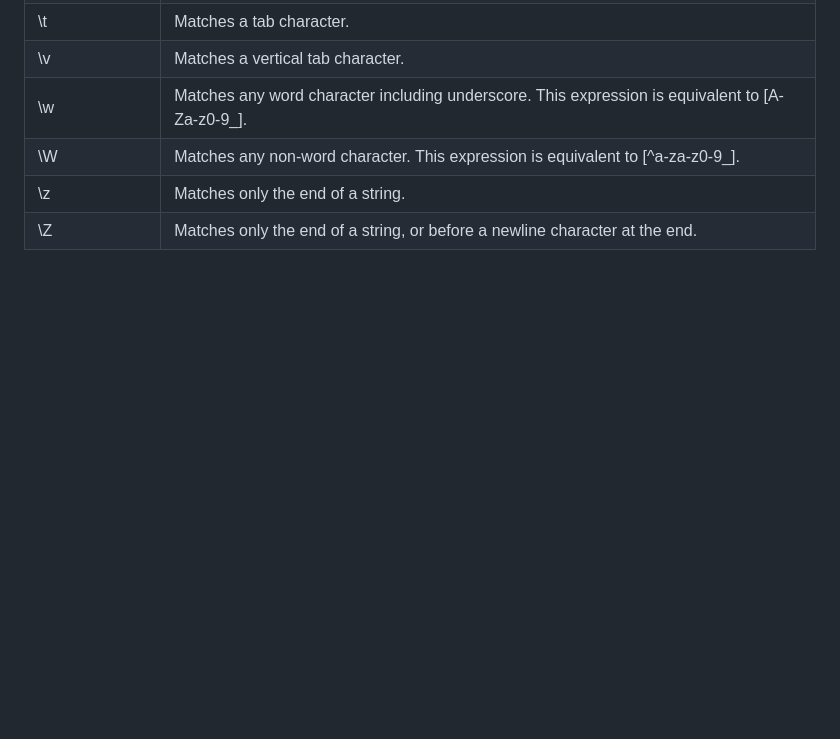
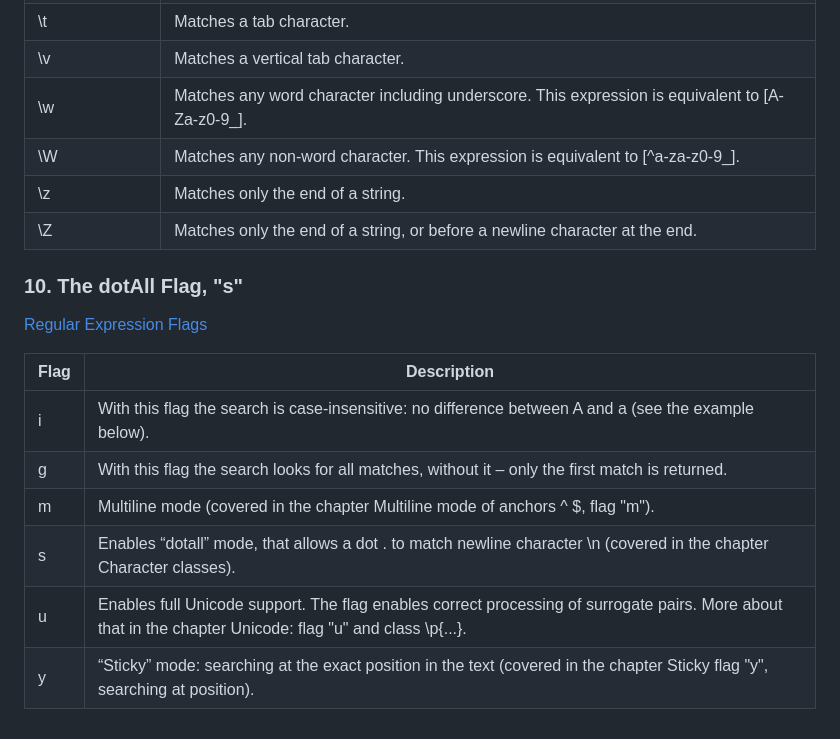
Before and after one commit to pcsmomo/regular-expression-steven, a Markdown page: README.md, the part around the change. Drawn GitHub-style; blank space fills up the shorter version.

Commit message:
10. The dotAll Flag, 's'

```diff
--- a/README.md
+++ b/README.md
@@ -156,3 +156,16 @@ let regex2 = /world/i;
 | \W             | Matches any non-word character. This expression is equivalent to [^a-za-z0-9_].                                                                                                                                                                                        |
 | \z             | Matches only the end of a string.                                                                                                                                                                                                                                      |
 | \Z             | Matches only the end of a string, or before a newline character at the end.                                                                                                                                                                                            |
+
+### 10. The dotAll Flag, "s"
+
+[Regular Expression Flags](https://javascript.info/regexp-introduction#flags)
+
+| Flag | Description                                                                                                                                               |
+| ---- | --------------------------------------------------------------------------------------------------------------------------------------------------------- |
+| i    | With this flag the search is case-insensitive: no difference between A and a (see the example below).                                                     |
+| g    | With this flag the search looks for all matches, without it – only the first match is returned.                                                           |
+| m    | Multiline mode (covered in the chapter Multiline mode of anchors ^ $, flag "m").                                                                          |
+| s    | Enables “dotall” mode, that allows a dot . to match newline character \n (covered in the chapter Character classes).                                      |
+| u    | Enables full Unicode support. The flag enables correct processing of surrogate pairs. More about that in the chapter Unicode: flag "u" and class \p{...}. |
+| y    | “Sticky” mode: searching at the exact position in the text (covered in the chapter Sticky flag "y", searching at position).                               |
```
